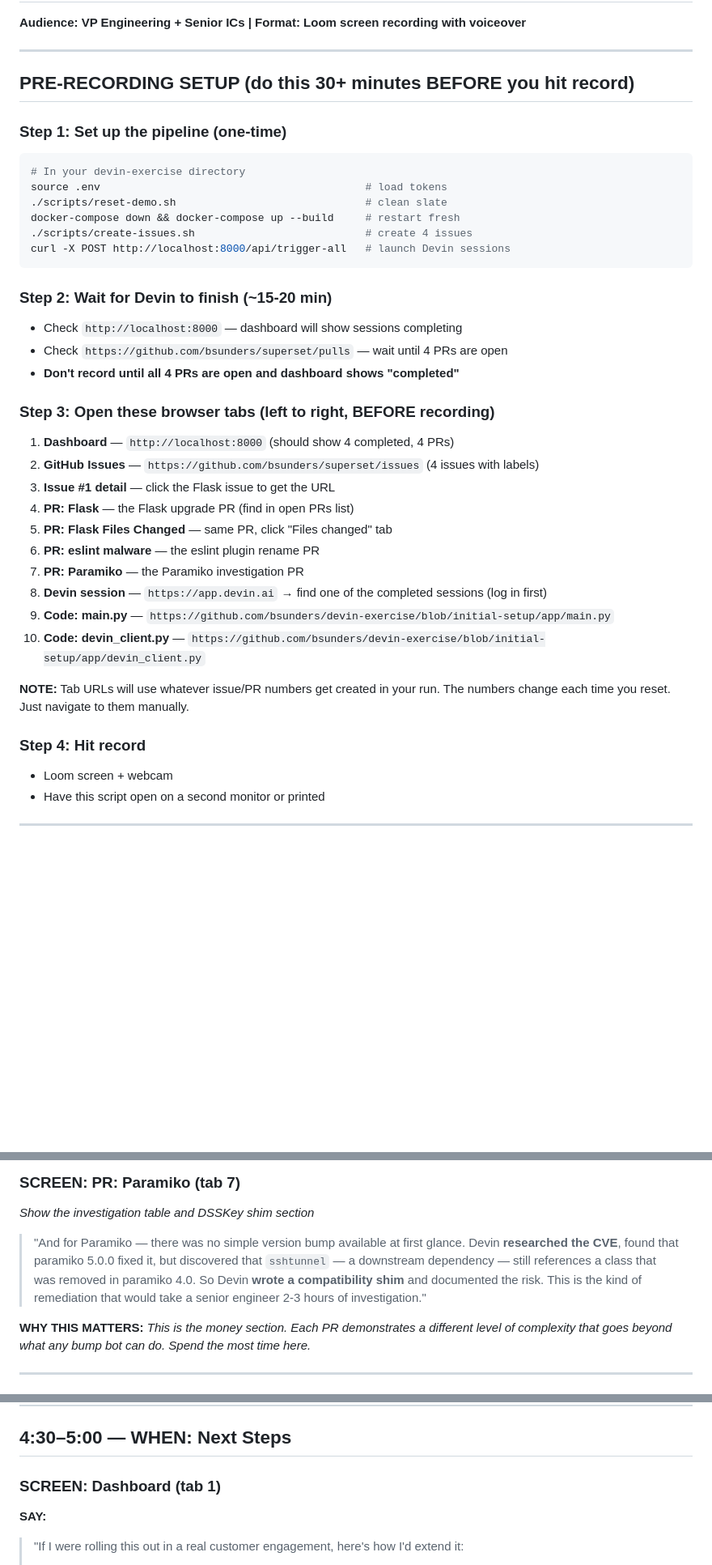
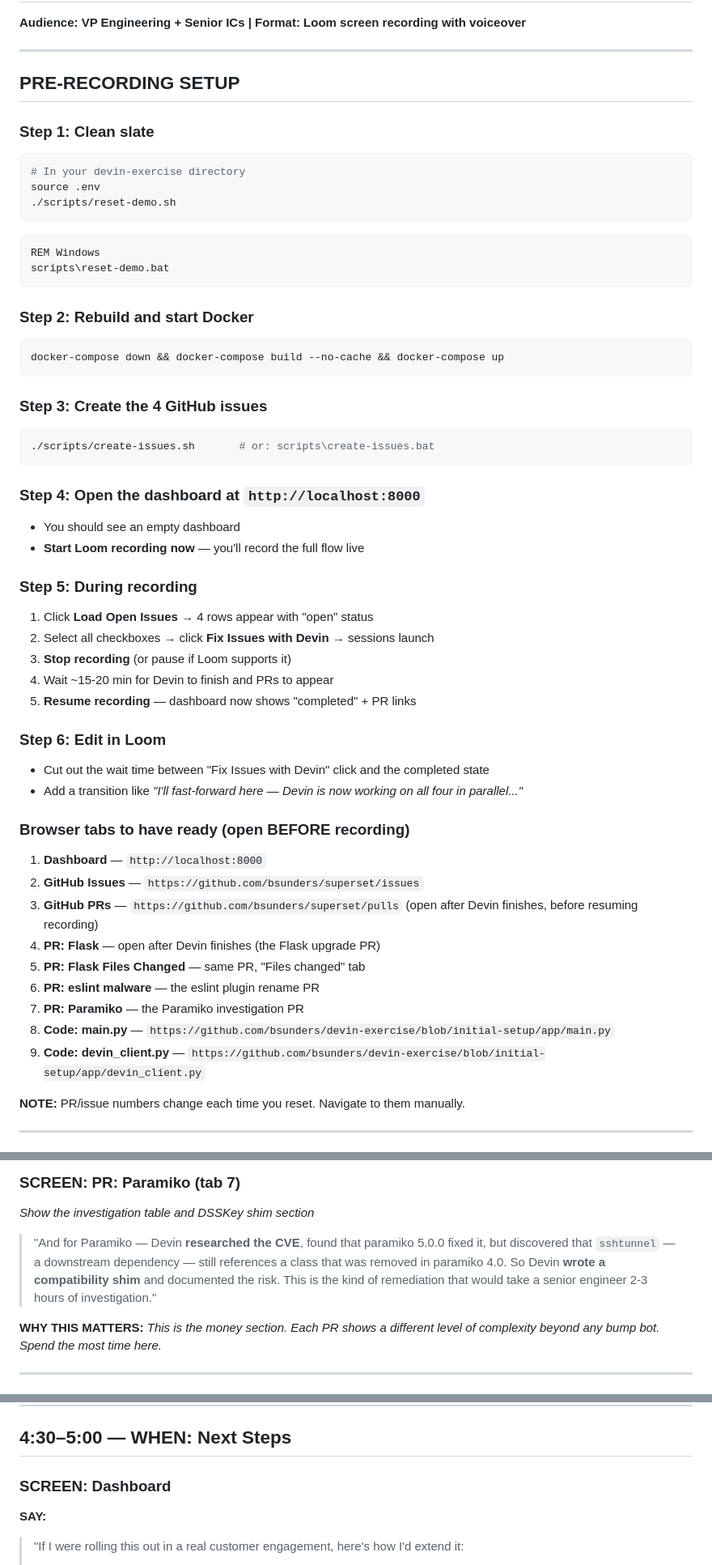
Before and after one commit to bsunders/devin-exercise, a Markdown page: docs/demo-script-5min.md, 3 parts joined by grey strips. Shown at 81% size. Rendered like a GitHub page; blank space fills up the shorter version.

````diff
--- a/docs/demo-script-5min.md
+++ b/docs/demo-script-5min.md
@@ -3,41 +3,56 @@
 
 ---
 
-## PRE-RECORDING SETUP (do this 30+ minutes BEFORE you hit record)
+## PRE-RECORDING SETUP
 
-### Step 1: Set up the pipeline (one-time)
+### Step 1: Clean slate
 ```bash
 # In your devin-exercise directory
-source .env                                          # load tokens
-./scripts/reset-demo.sh                              # clean slate
-docker-compose down && docker-compose up --build     # restart fresh
-./scripts/create-issues.sh                           # create 4 issues
-curl -X POST http://localhost:8000/api/trigger-all   # launch Devin sessions
+source .env
+./scripts/reset-demo.sh
+```
+```cmd
+REM Windows
+scripts\reset-demo.bat
 ```
 
-### Step 2: Wait for Devin to finish (~15-20 min)
-- Check `http://localhost:8000` — dashboard will show sessions completing
-- Check `https://github.com/bsunders/superset/pulls` — wait until 4 PRs are open
-- **Don't record until all 4 PRs are open and dashboard shows "completed"**
+### Step 2: Rebuild and start Docker
+```bash
+docker-compose down && docker-compose build --no-cache && docker-compose up
+```
 
-### Step 3: Open these browser tabs (left to right, BEFORE recording)
-1. **Dashboard** — `http://localhost:8000` (should show 4 completed, 4 PRs)
-2. **GitHub Issues** — `https://github.com/bsunders/superset/issues` (4 issues with labels)
-3. **Issue #1 detail** — click the Flask issue to get the URL
-4. **PR: Flask** — the Flask upgrade PR (find in open PRs list)
-5. **PR: Flask Files Changed** — same PR, click "Files changed" tab
+### Step 3: Create the 4 GitHub issues
+```bash
+./scripts/create-issues.sh       # or: scripts\create-issues.bat
+```
+
+### Step 4: Open the dashboard at `http://localhost:8000`
+- You should see an empty dashboard
+- **Start Loom recording now** — you'll record the full flow live
+
+### Step 5: During recording
+1. Click **Load Open Issues** → 4 rows appear with "open" status
+2. Select all checkboxes → click **Fix Issues with Devin** → sessions launch
+3. **Stop recording** (or pause if Loom supports it)
+4. Wait ~15-20 min for Devin to finish and PRs to appear
+5. **Resume recording** — dashboard now shows "completed" + PR links
+
+### Step 6: Edit in Loom
+- Cut out the wait time between "Fix Issues with Devin" click and the completed state
+- Add a transition like *"I'll fast-forward here — Devin is now working on all four in parallel..."*
+
+### Browser tabs to have ready (open BEFORE recording)
+1. **Dashboard** — `http://localhost:8000`
+2. **GitHub Issues** — `https://github.com/bsunders/superset/issues`
+3. **GitHub PRs** — `https://github.com/bsunders/superset/pulls` (open after Devin finishes, before resuming recording)
+4. **PR: Flask** — open after Devin finishes (the Flask upgrade PR)
+5. **PR: Flask Files Changed** — same PR, "Files changed" tab
 6. **PR: eslint malware** — the eslint plugin rename PR
 7. **PR: Paramiko** — the Paramiko investigation PR
-8. **Devin session** — `https://app.devin.ai` → find one of the completed sessions (log in first)
-9. **Code: main.py** — `https://github.com/bsunders/devin-exercise/blob/initial-setup/app/main.py`
-10. **Code: devin_client.py** — `https://github.com/bsunders/devin-exercise/blob/initial-setup/app/devin_client.py`
+8. **Code: main.py** — `https://github.com/bsunders/devin-exercise/blob/initial-setup/app/main.py`
+9. **Code: devin_client.py** — `https://github.com/bsunders/devin-exercise/blob/initial-setup/app/devin_client.py`
 
-**NOTE:** Tab URLs will use whatever issue/PR numbers get created in your run.
-The numbers change each time you reset. Just navigate to them manually.
-
-### Step 4: Hit record
-- Loom screen + webcam
-- Have this script open on a second monitor or printed
+**NOTE:** PR/issue numbers change each time you reset. Navigate to them manually.
 
 ---
 
@@ -121,9 +132,9 @@ The numbers change each time you reset. Just navigate to them manually.
 ### SCREEN: PR: Paramiko (tab 7)
 *Show the investigation table and DSSKey shim section*
 
-> "And for Paramiko — there was no simple version bump available at first glance. Devin **researched the CVE**, found that paramiko 5.0.0 fixed it, but discovered that `sshtunnel` — a downstream dependency — still references a class that was removed in paramiko 4.0. So Devin **wrote a compatibility shim** and documented the risk. This is the kind of remediation that would take a senior engineer 2-3 hours of investigation."
+> "And for Paramiko — Devin **researched the CVE**, found that paramiko 5.0.0 fixed it, but discovered that `sshtunnel` — a downstream dependency — still references a class that was removed in paramiko 4.0. So Devin **wrote a compatibility shim** and documented the risk. This is the kind of remediation that would take a senior engineer 2-3 hours of investigation."
 
-**WHY THIS MATTERS:** *This is the money section. Each PR demonstrates a different level of complexity that goes beyond what any bump bot can do. Spend the most time here.*
+**WHY THIS MATTERS:** *This is the money section. Each PR shows a different level of complexity beyond any bump bot. Spend the most time here.*
 
 ---
 
@@ -170,7 +181,7 @@ The numbers change each time you reset. Just navigate to them manually.
 
 ## 4:30–5:00 — WHEN: Next Steps
 
-### SCREEN: Dashboard (tab 1)
+### SCREEN: Dashboard
 
 **SAY:**
 > "If I were rolling this out in a real customer engagement, here's how I'd extend it:
````
Also changed, not shown: other parts of docs/demo-script-5min.md (+41 -47 lines).
